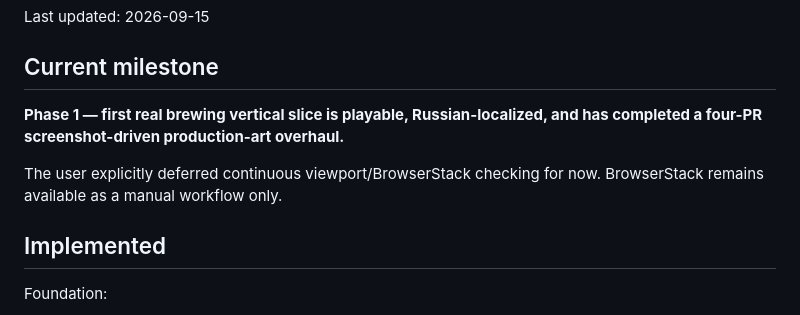
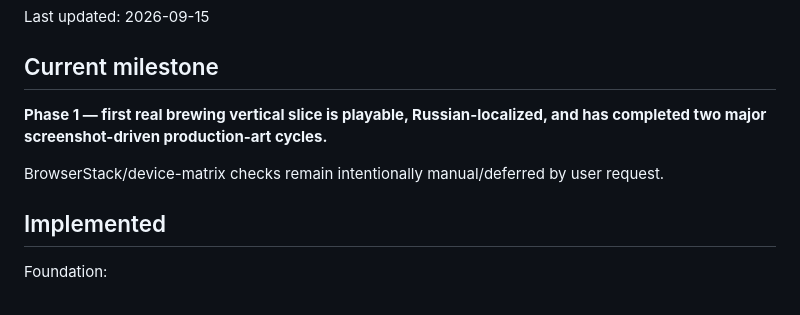
Before and after one commit to Malikk-Sh/Alchemy-trail, a Markdown page: AI_CONTEXT/PROJECT_STATE.md, the part around one of its changes. Drawn GitHub-style.

```diff
--- a/AI_CONTEXT/PROJECT_STATE.md
+++ b/AI_CONTEXT/PROJECT_STATE.md
@@ -4,9 +4,9 @@ Last updated: 2026-09-15
 
 ## Current milestone
 
-**Phase 1 — first real brewing vertical slice is playable, Russian-localized, and has completed a four-PR screenshot-driven production-art overhaul.**
+**Phase 1 — first real brewing vertical slice is playable, Russian-localized, and has completed two major screenshot-driven production-art cycles.**
 
-The user explicitly deferred continuous viewport/BrowserStack checking for now. BrowserStack remains available as a manual workflow only.
+BrowserStack/device-matrix checks remain intentionally manual/deferred by user request.
 
 ## Implemented
 
```
Also changed, not shown: other parts of AI_CONTEXT/PROJECT_STATE.md (+15 -17 lines).
